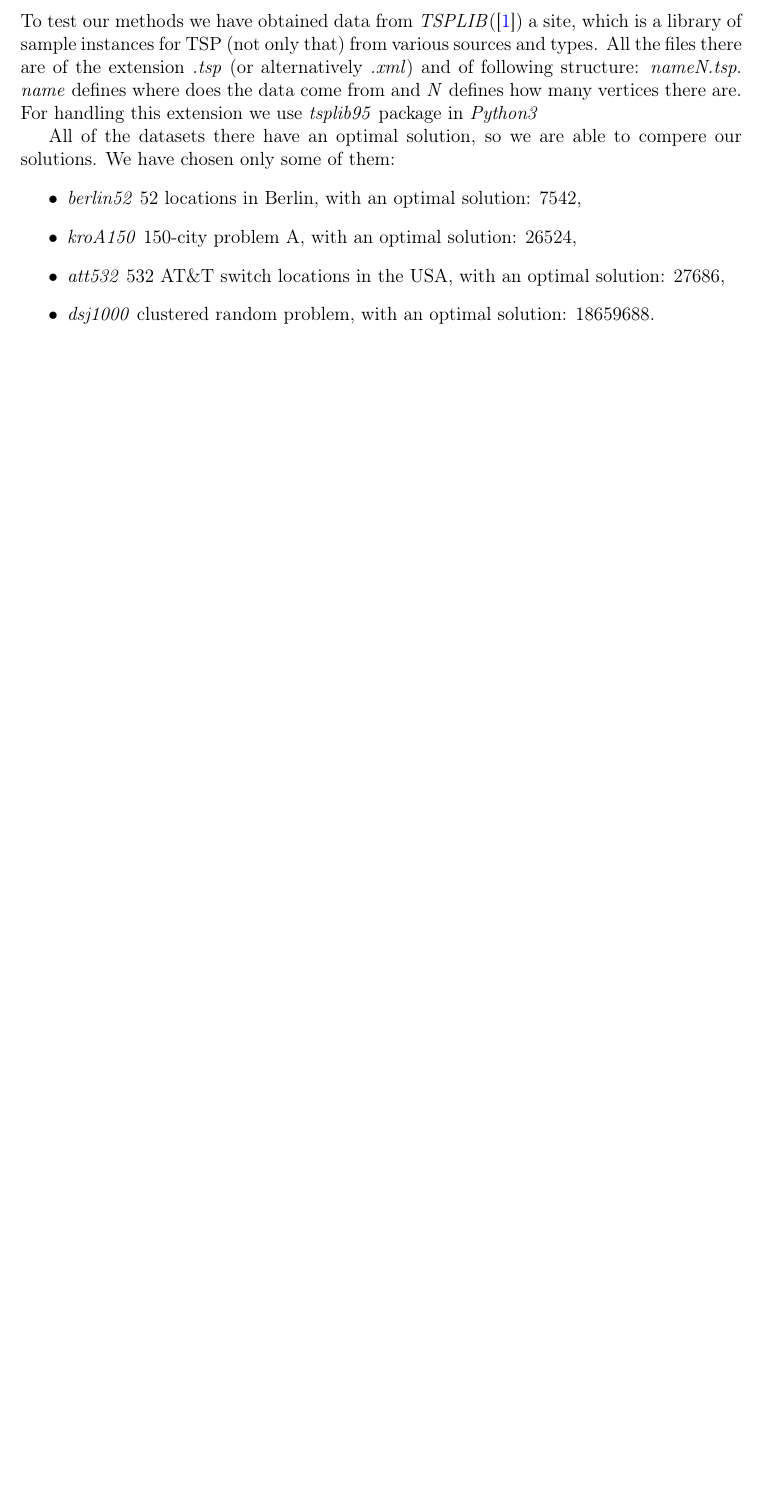
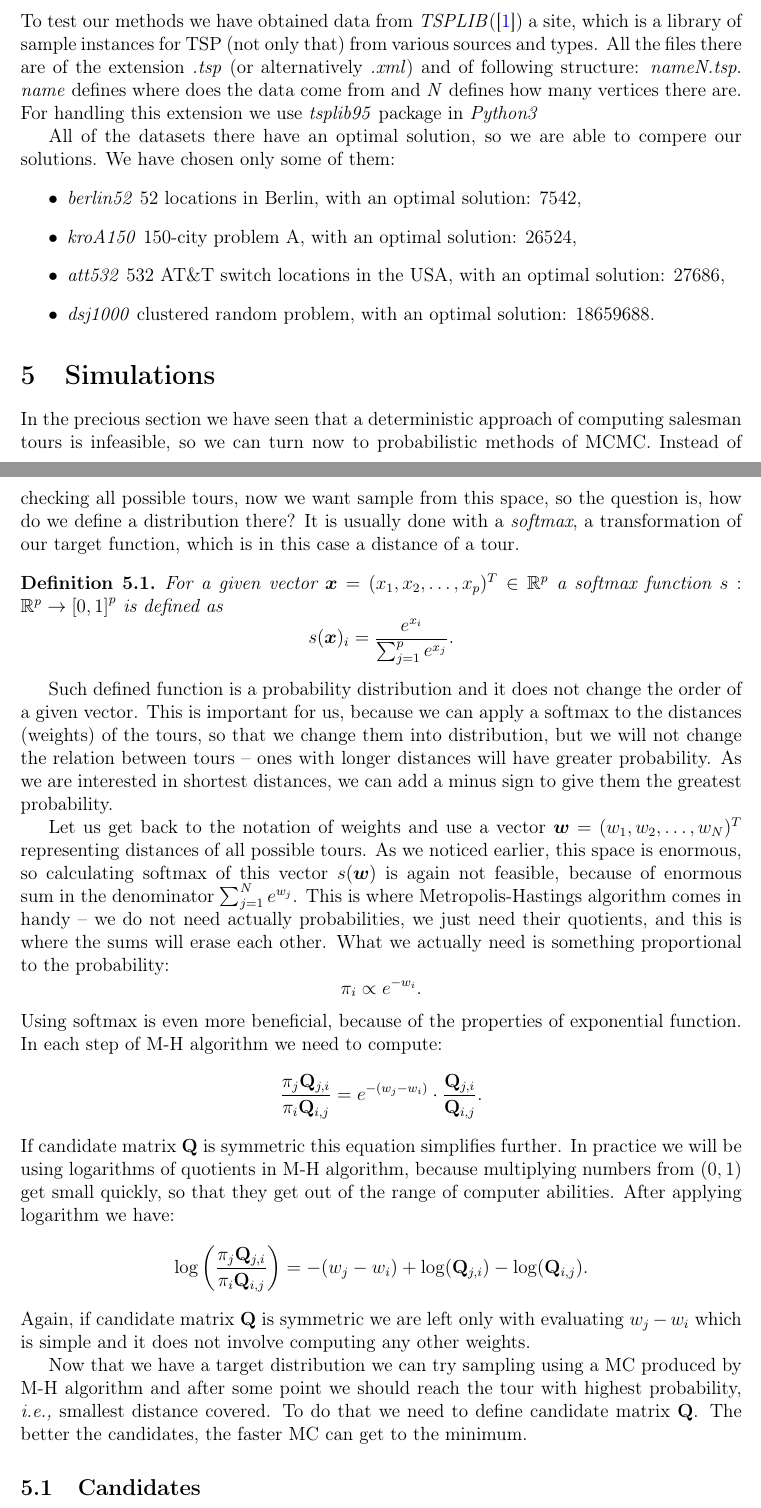
Before and after one commit to Homeomorphistic/Locally-informed-proposals-MCMC, a LaTeX paper (TeX/main.tex, which reads TeX/sections/simulations.tex): part of page 10 of 13 before the commit and two parts of pages 10 and 11 of 14 after it, the two joined at a grey line, cut so that both start at the same text, the shorter picture padded with empty space. Compiled offline with pdfLaTeX.

Commit message:
LIP-50: described random method

```diff
--- a/TeX/main.tex
+++ b/TeX/main.tex
@@ -26,7 +26,8 @@
 	\section{Traveling salesman problem}
 		\input{sections/tsp}
 
-	\section{Markov chain Monte Carlo approach}
+	\section{Simulations}
+		\input{sections/simulations}
 
 	\section{Results}
 
--- /dev/null
+++ b/TeX/sections/simulations.tex
@@ -0,0 +1,27 @@
+In the precious section we have seen that a deterministic approach of computing salesman tours is infeasible, so we can turn now to probabilistic methods of MCMC. Instead of checking all possible tours, now we want sample from this space, so the question is, how do we define a distribution there? It is usually done with a \textit{softmax}, a transformation of our target function, which is in this case a distance of a tour.
+
+\begin{definition}
+	For a given vector $\x = (x_1, x_2, \ldots, x_p)^T \in \R^p$ a softmax function $s: \R^p \rightarrow \left[0, 1\right]^p$ is defined as
+	\begin{equation*}
+		s(\x)_i = \frac{e^{x_i}}{\sum_{j=1}^{p} e^{x_j}}.
+	\end{equation*}
+\end{definition}
+Such defined function is a probability distribution and it does not change the order of a given vector. This is important for us, because we can apply a softmax to the distances (weights) of the tours, so that we change them into distribution, but we will not change the relation between tours -- ones with longer distances will have greater probability. As we are interested in shortest distances, we can add a minus sign to give them the greatest probability.
+
+Let us get back to the notation of weights and use a vector $\bfw = (w_1, w_2, \ldots, w_N)^T$ representing distances of all possible tours. As we noticed earlier, this space is enormous, so calculating softmax of this vector $s(\bfw)$ is again not feasible, because of enormous sum in the denominator $\sum_{j=1}^{N} e^{w_j}$. This is where Metropolis-Hastings algorithm comes in handy -- we do not need actually probabilities, we just need their quotients, and this is where the sums will erase each other. What we actually need is something proportional to the probability:
+\begin{equation*}
+	\pi_i \propto e^{-w_i}.
+\end{equation*}
+Using softmax is even more beneficial, because of the properties of exponential function. In each step of M-H algorithm we need to compute:
+\begin{equation*}
+	\frac{\pi_j \bfQ_{j,i}}{\pi_i \bfQ_{i,j}} = e^{-(w_j-w_i)} \cdot \frac{\bfQ_{j,i}}{\bfQ_{i,j}}.
+\end{equation*}
+If candidate matrix $\bfQ$ is symmetric this equation simplifies further. In practice we will be using logarithms of quotients in M-H algorithm, because multiplying numbers from $(0,1)$ get small quickly, so that they get out of the range of computer abilities. After applying logarithm we have:
+\begin{equation*}
+	\log \left( \frac{\pi_j \bfQ_{j,i}}{\pi_i \bfQ_{i,j}} \right) = -(w_j-w_i) + \log(\bfQ_{j,i}) - \log(\bfQ_{i,j}).
+\end{equation*}
+Again, if candidate matrix $\bfQ$ is symmetric we are left only with evaluating $w_j-w_i$ which is simple and it does not involve computing any other weights.
+
+Now that we have a target distribution we can try sampling using a MC produced by M-H algorithm and after some point we should reach the tour with highest probability, \ie smallest distance covered. To do that we need to define candidate matrix $\bfQ$. The better the candidates, the faster MC can get to the minimum.
+
+\subsection{Candidates}
@@ -0,0 +34 @@
+\subsection{Random neighbours}
```
Also changed, not shown: TeX/sections/mcmc.tex (+1 -1 lines), TeX/sections/tsp.tex (+4 -1 lines), TeX/main.pdf, TeX/sections/simulations.tex (22 more changed lines).
